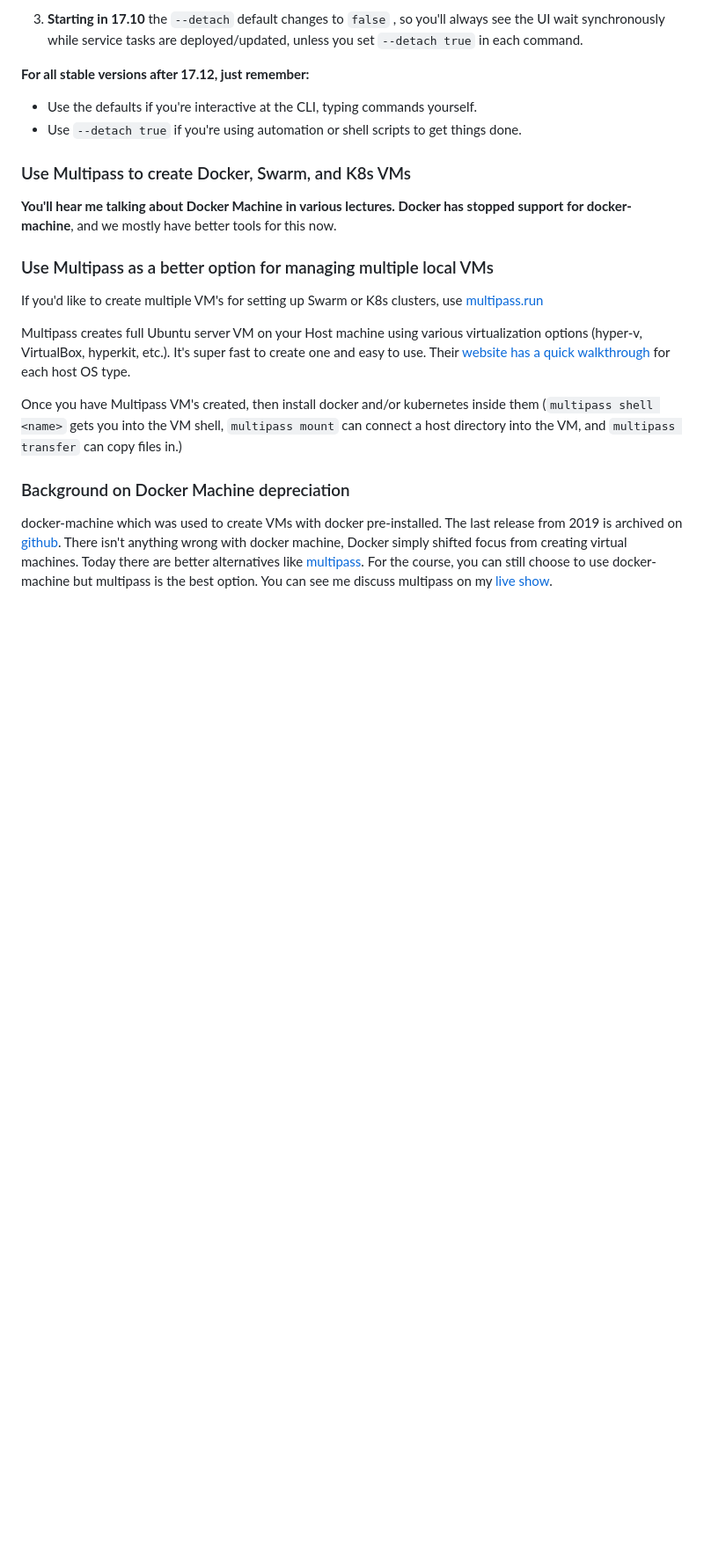
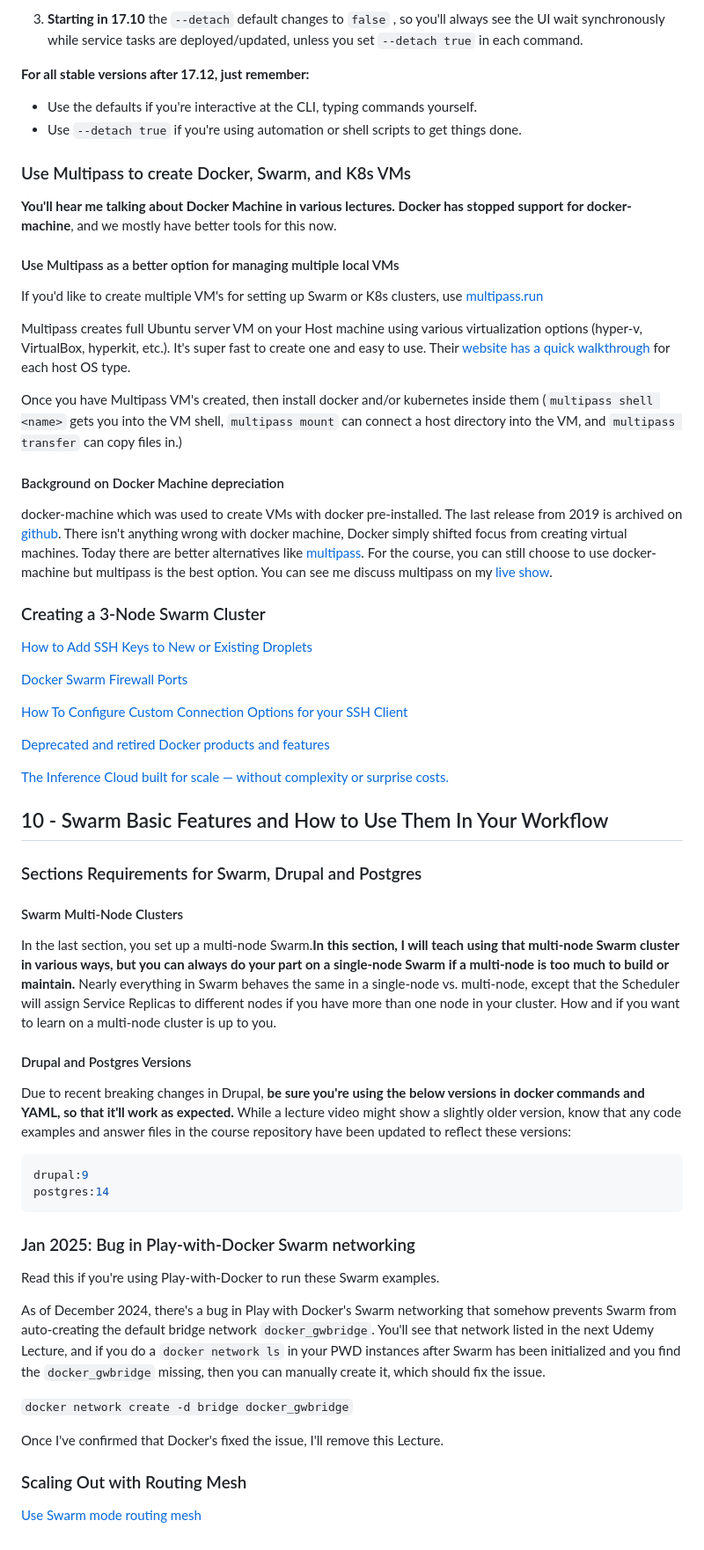
Before and after one commit to nezzonarcizo/studies-content, a Markdown page: udemy/docker-mastery/README.md, the part around the change. Shown: that part at 88% size. Rendered like a GitHub page; blank space fills up the shorter version.

Commit message:
Teste - Docker Swarm Networking

````diff
--- a/udemy/docker-mastery/README.md
+++ b/udemy/docker-mastery/README.md
@@ -1270,7 +1270,7 @@ This is a good thing, and doesn't affect the functionality of Swarm. It's just a
 
 **You'll hear me talking about Docker Machine in various lectures. Docker has stopped support for docker-machine**, and we mostly have better tools for this now.
 
-### Use Multipass as a better option for managing multiple local VMs
+#### Use Multipass as a better option for managing multiple local VMs
 
 If you'd like to create multiple VM's for setting up Swarm or K8s clusters, use [multipass.run](https://canonical.com/multipass)
 
@@ -1278,6 +1278,52 @@ Multipass creates full Ubuntu server VM on your Host machine using various virtu
 
 Once you have Multipass VM's created, then install docker and/or kubernetes inside them (`multipass shell <name>` gets you into the VM shell, `multipass mount` can connect a host directory into the VM, and `multipass transfer` can copy files in.)
 
-### Background on Docker Machine depreciation
+#### Background on Docker Machine depreciation
 
 docker-machine which was used to create VMs with docker pre-installed. The last release from 2019 is archived on [github](https://github.com/docker-archive-public/docker.machine/releases/tag/v0.16.2). There isn't anything wrong with docker machine, Docker simply shifted focus from creating virtual machines. Today there are better alternatives like [multipass](https://canonical.com/multipass). For the course, you can still choose to use docker-machine but multipass is the best option. You can see me discuss multipass on my [live show](https://www.youtube.com/watch?v=0Jipb9fhpIw&t=641s).
+
+
+### Creating a 3-Node Swarm Cluster
+
+[How to Add SSH Keys to New or Existing Droplets](https://docs.digitalocean.com/products/droplets/how-to/add-ssh-keys/)
+
+[Docker Swarm Firewall Ports](https://www.bretfisher.com/blog/docker-swarm-firewall-ports)
+
+[How To Configure Custom Connection Options for your SSH Client](https://www.digitalocean.com/community/tutorials/how-to-configure-custom-connection-options-for-your-ssh-client)
+
+[Deprecated and retired Docker products and features](https://docs.docker.com/retired/)
+
+[The Inference Cloud built for scale — without complexity or surprise costs.](https://www.digitalocean.com/?refcode=ee97875d52fa&utm_campaign=Referral_Invite&utm_medium=Referral_Program&utm_source=CopyPaste)
+
+
+
+## 10 - Swarm Basic Features and How to Use Them In Your Workflow
+
+### Sections Requirements for Swarm, Drupal and Postgres
+
+#### Swarm Multi-Node Clusters
+
+In the last section, you set up a multi-node Swarm.**In this section, I will teach using that multi-node Swarm cluster in various ways, but you can always do your part on a single-node Swarm if a multi-node is too much to build or maintain.**  Nearly everything in Swarm behaves the same in a single-node vs. multi-node, except that the Scheduler will assign Service Replicas to different nodes if you have more than one node in your cluster. How and if you want to learn on a multi-node cluster is up to you.
+
+#### Drupal and Postgres Versions
+
+Due to recent breaking changes in Drupal, **be sure you're using the below versions in docker commands and YAML, so that it'll work as expected.** While a lecture video might show a slightly older version, know that any code examples and answer files in the course repository have been updated to reflect these versions:
+
+```YAML
+drupal:9
+postgres:14
+```
+
+### Jan 2025: Bug in Play-with-Docker Swarm networking
+
+Read this if you're using Play-with-Docker to run these Swarm examples.
+
+As of December 2024, there's a bug in Play with Docker's Swarm networking that somehow prevents Swarm from auto-creating the default bridge network `docker_gwbridge`. You'll see that network listed in the next Udemy Lecture, and if you do a `docker network ls` in your PWD instances after Swarm has been initialized and you find the `docker_gwbridge` missing, then you can manually create it, which should fix the issue.
+
+`docker network create -d bridge docker_gwbridge`
+
+Once I've confirmed that Docker's fixed the issue, I'll remove this Lecture.
+
+### Scaling Out with Routing Mesh
+
+[Use Swarm mode routing mesh](https://docs.docker.com/engine/swarm/ingress/)
````
